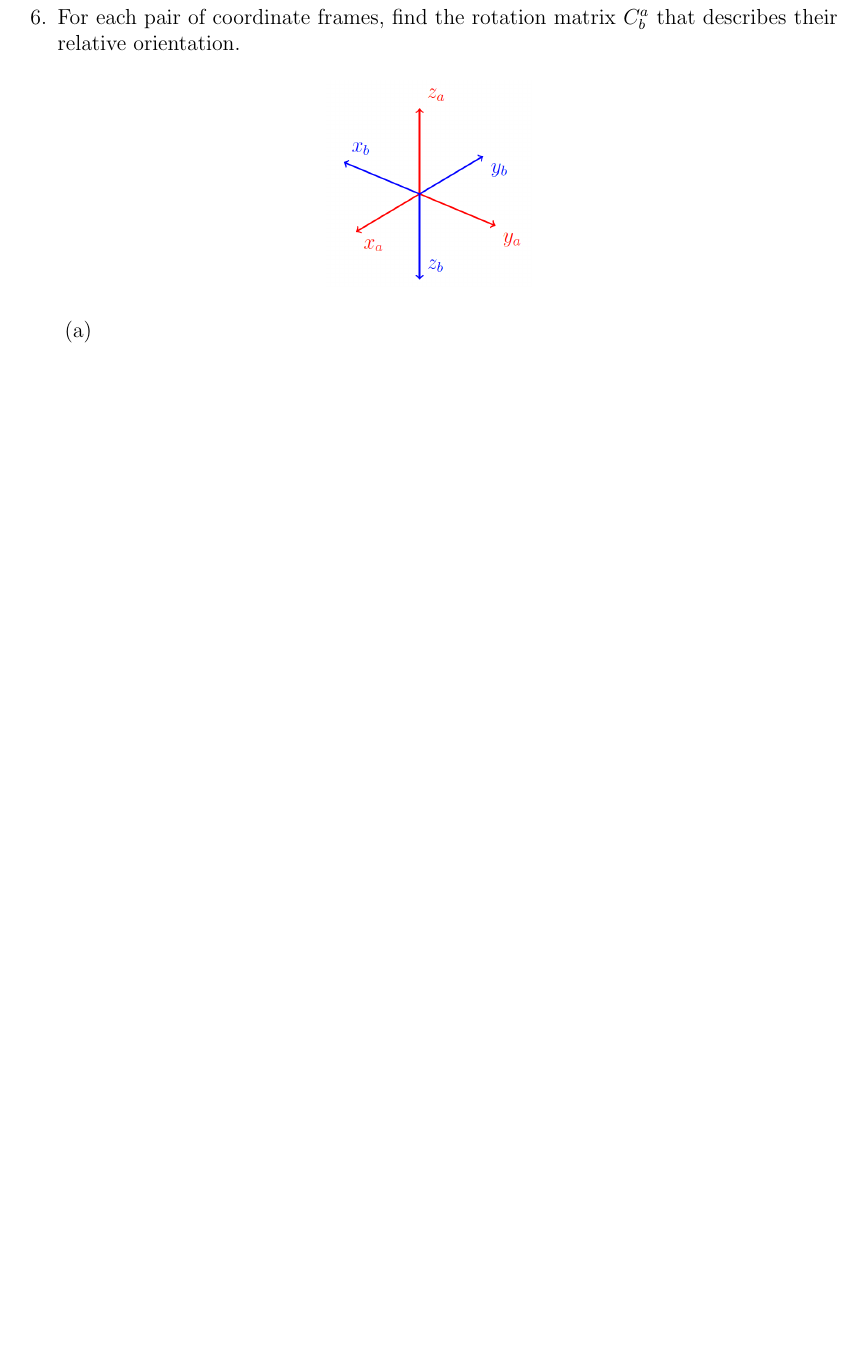
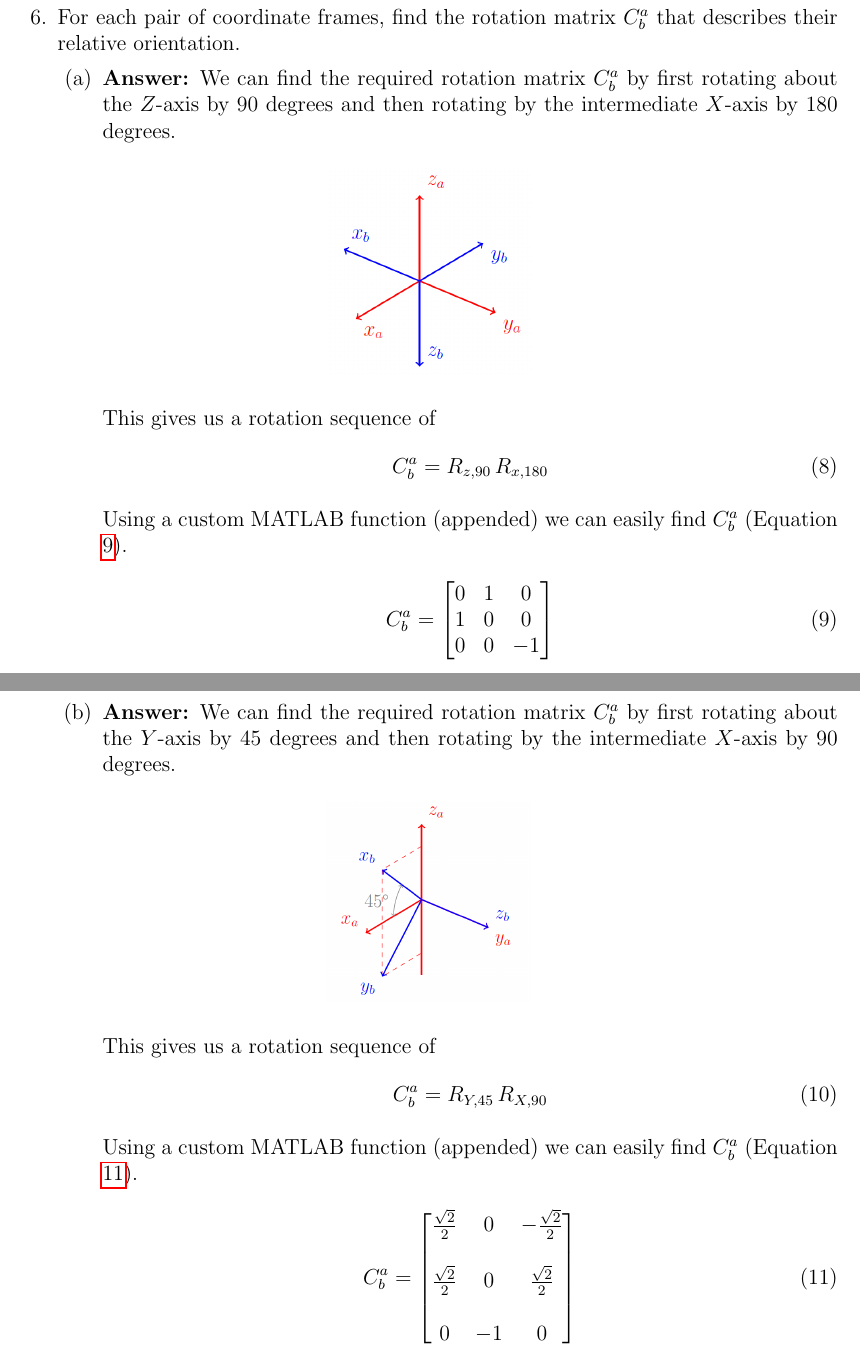
Before and after one commit to nsm0014-princiNav/hw2, a LaTeX problem sheet (hw2.tex): part of page 10 of 14 before the commit and two parts of pages 10 and 11 of 15 after it, the two joined at a grey line, cut so that both start at the same text, the shorter picture padded with empty space. Compiled offline with pdfLaTeX.

Commit message:
completed question 6

```diff
--- a/hw2.tex
+++ b/hw2.tex
@@ -348,17 +348,62 @@
     \clearpage
     \question{For each pair of coordinate frames, find the rotation matrix $C^a_b$ that describes their relative orientation.
         \begin{parts}
-            \part{
+            \part{%
+                \solution{%
+                    We can find the required rotation matrix $C^a_b$ by first rotating about the $Z$-axis by 90 degrees and then rotating by the intermediate $X$-axis by 180 degrees.
                     \begin{figure*}[!h]
                         \centering
                         \includegraphics[width=0.25\linewidth]{Q6a.png}
                     \end{figure*}
+
+                    This gives us a rotation sequence of
+                    \begin{equation}
+                        C^a_b = R_{z,90}\,R_{x,180}
+                    \end{equation}
+
+                    Using a custom MATLAB function (appended) we can easily find $C^a_b$ (Equation \ref{eq:9}).
+                    \begin{equation}
+                        \begin{split}
+                            C^a_b & =
+                            \begin{bmatrix}
+                                0 & 1 & 0  \\
+                                1 & 0 & 0  \\
+                                0 & 0 & -1 \\
+                            \end{bmatrix}
+                        \end{split}
+                        \label{eq:9}
+                    \end{equation}
                 }
+            }
+            \clearpage
             \part{
+                \solution{%
+                    We can find the required rotation matrix $C^a_b$ by first rotating about the $Y$-axis by 45 degrees and then rotating by the intermediate $X$-axis by 90 degrees.
                     \begin{figure*}[!h]
                         \centering
                         \includegraphics[width=0.25\linewidth]{Q6b.png}
                     \end{figure*}
+
+                    This gives us a rotation sequence of
+                    \begin{equation}
+                        C^a_b = R_{Y,45}\,R_{X,90}
+                    \end{equation}
+
+                    Using a custom MATLAB function (appended) we can easily find $C^a_b$ (Equation \ref{eq:10}).
+                    \begin{equation}
+                        \begin{split}
+                            C^a_b & =
+                            \begin{bmatrix}
+                                \frac{\sqrt{2}}{2} & 0  & -\frac{\sqrt{2}}{2} \\
+                                                   &    &                     \\
+                                \frac{\sqrt{2}}{2} & 0  & \frac{\sqrt{2}}{2}  \\
+                                                   &    &                     \\
+                                0                  & -1 & 0                   \\
+                            \end{bmatrix}
+                        \end{split}
+                        \label{eq:10}
+                    \end{equation}
+                }
             }
         \end{parts}}
     \clearpage
```
Also changed, not shown: 2 other files. Lines whose indentation alone changed are shown as unchanged.
